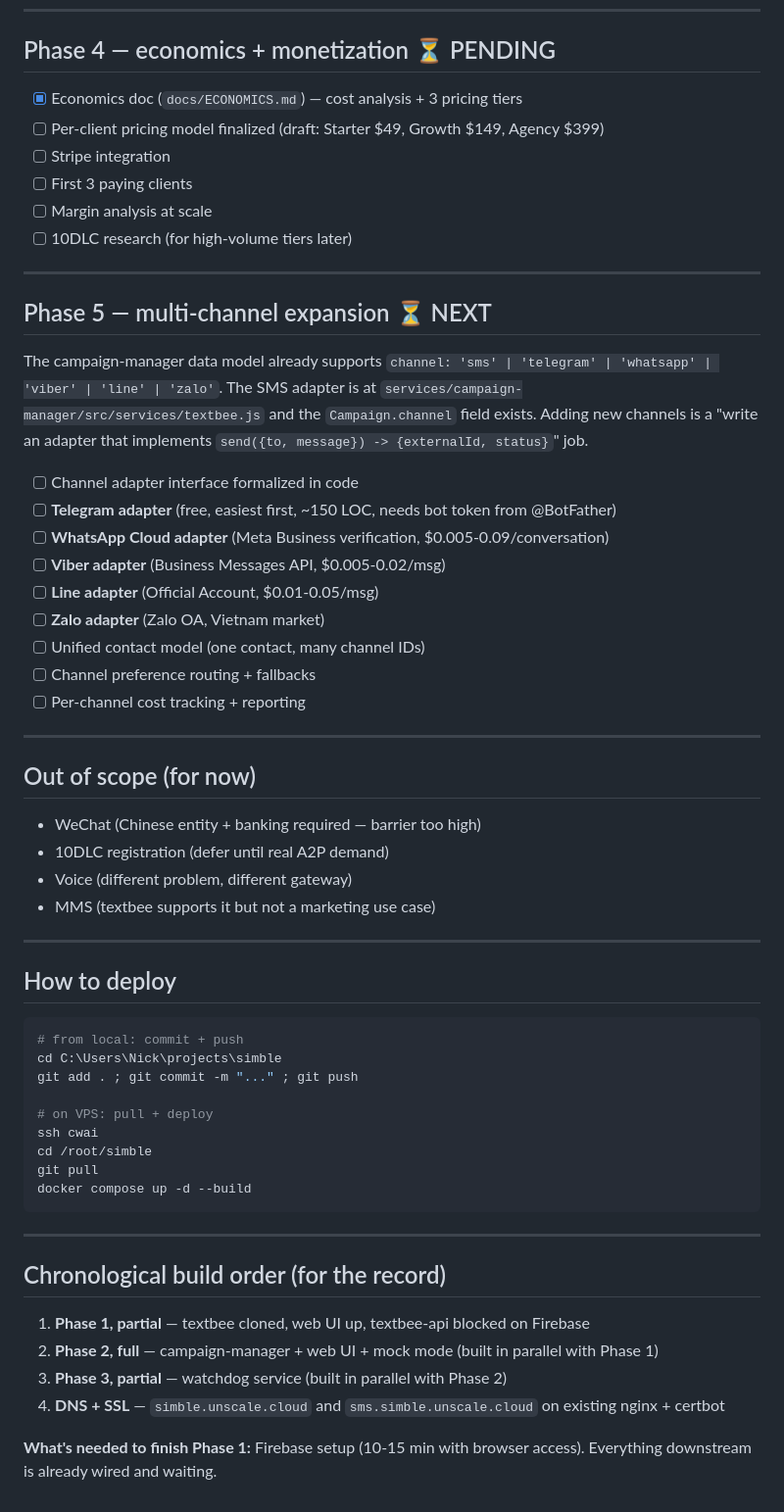
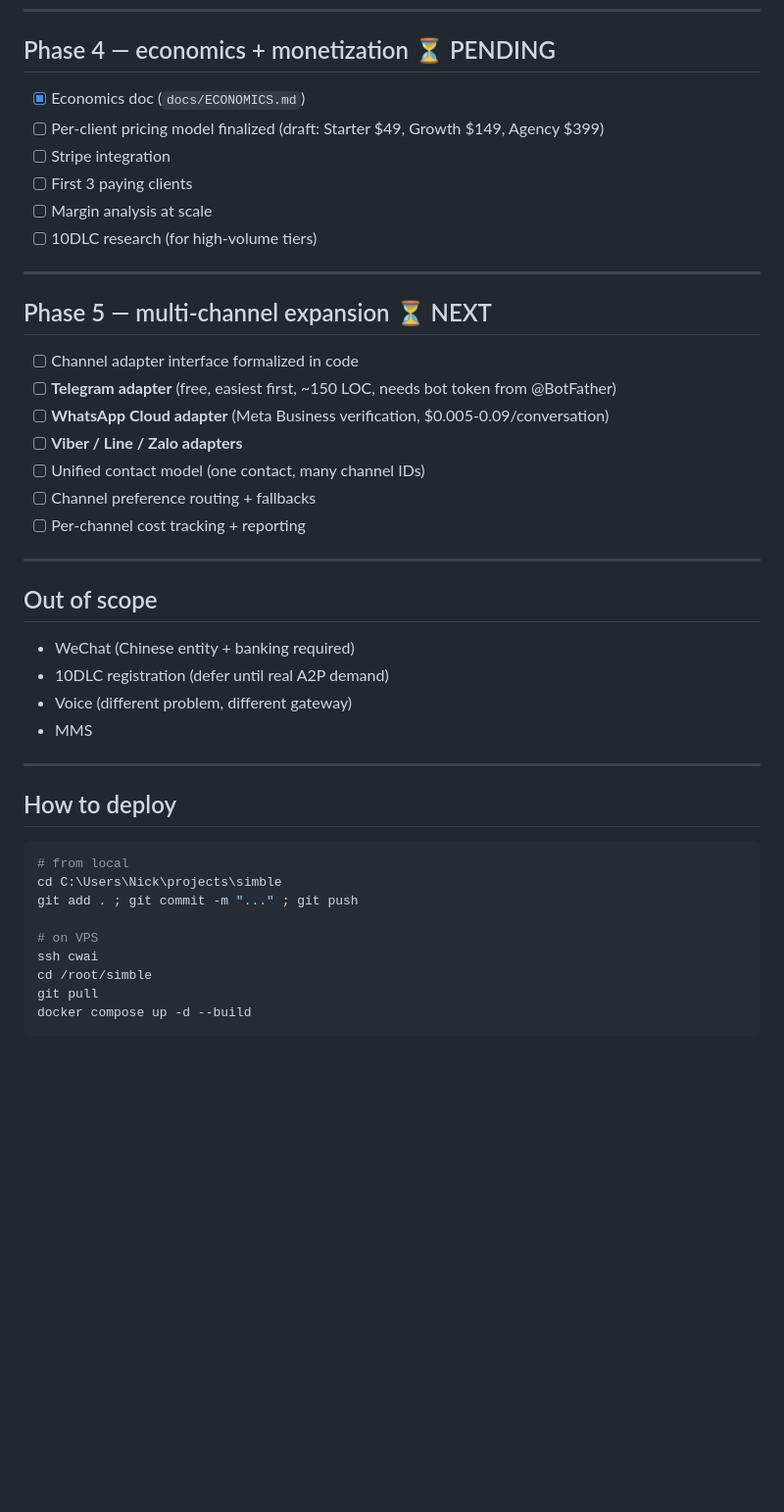
Before and after one commit to heynickquick/simble, a Markdown page: docs/PHASES.md, the part around one of its changes. Shown at 98% size. GitHub-like rendering; blank space fills up the shorter version.

````diff
--- a/docs/PHASES.md
+++ b/docs/PHASES.md
@@ -65,61 +59,46 @@
 
 ## Phase 4 — economics + monetization ⏳ PENDING
 
-- [x] Economics doc (`docs/ECONOMICS.md`) — cost analysis + 3 pricing tiers
+- [x] Economics doc (`docs/ECONOMICS.md`)
 - [ ] Per-client pricing model finalized (draft: Starter $49, Growth $149, Agency $399)
 - [ ] Stripe integration
 - [ ] First 3 paying clients
 - [ ] Margin analysis at scale
-- [ ] 10DLC research (for high-volume tiers later)
+- [ ] 10DLC research (for high-volume tiers)
 
 ---
 
 ## Phase 5 — multi-channel expansion ⏳ NEXT
 
-The campaign-manager data model already supports `channel: 'sms' | 'telegram' | 'whatsapp' | 'viber' | 'line' | 'zalo'`. The SMS adapter is at `services/campaign-manager/src/services/textbee.js` and the `Campaign.channel` field exists. Adding new channels is a "write an adapter that implements `send({to, message}) -> {externalId, status}`" job.
-
 - [ ] Channel adapter interface formalized in code
 - [ ] **Telegram adapter** (free, easiest first, ~150 LOC, needs bot token from @BotFather)
 - [ ] **WhatsApp Cloud adapter** (Meta Business verification, $0.005-0.09/conversation)
-- [ ] **Viber adapter** (Business Messages API, $0.005-0.02/msg)
-- [ ] **Line adapter** (Official Account, $0.01-0.05/msg)
-- [ ] **Zalo adapter** (Zalo OA, Vietnam market)
+- [ ] **Viber / Line / Zalo adapters**
 - [ ] Unified contact model (one contact, many channel IDs)
 - [ ] Channel preference routing + fallbacks
 - [ ] Per-channel cost tracking + reporting
 
 ---
 
-## Out of scope (for now)
+## Out of scope
 
-- WeChat (Chinese entity + banking required — barrier too high)
+- WeChat (Chinese entity + banking required)
 - 10DLC registration (defer until real A2P demand)
 - Voice (different problem, different gateway)
-- MMS (textbee supports it but not a marketing use case)
+- MMS
 
 ---
 
 ## How to deploy
 
 ```bash
-# from local: commit + push
+# from local
 cd C:\Users\Nick\projects\simble
 git add . ; git commit -m "..." ; git push
 
-# on VPS: pull + deploy
+# on VPS
 ssh cwai
 cd /root/simble
 git pull
 docker compose up -d --build
 ```
-
----
-
-## Chronological build order (for the record)
-
-1. **Phase 1, partial** — textbee cloned, web UI up, textbee-api blocked on Firebase
-2. **Phase 2, full** — campaign-manager + web UI + mock mode (built in parallel with Phase 1)
-3. **Phase 3, partial** — watchdog service (built in parallel with Phase 2)
-4. **DNS + SSL** — `simble.unscale.cloud` and `sms.simble.unscale.cloud` on existing nginx + certbot
-
-**What's needed to finish Phase 1:** Firebase setup (10-15 min with browser access). Everything downstream is already wired and waiting.
````
Also changed, not shown: other parts of docs/PHASES.md (+23 -29 lines).
